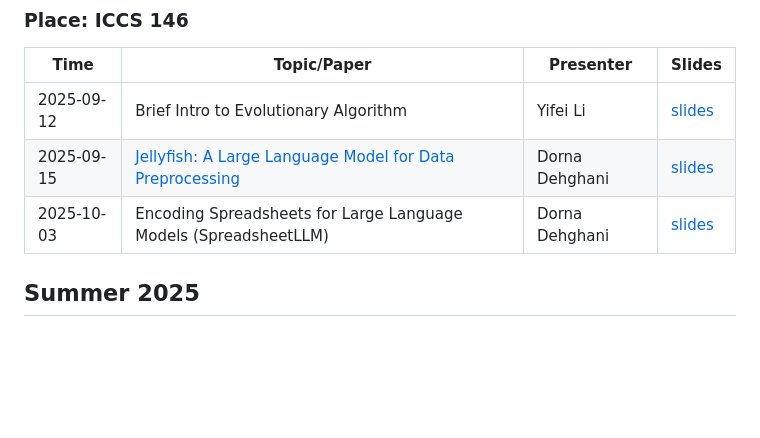
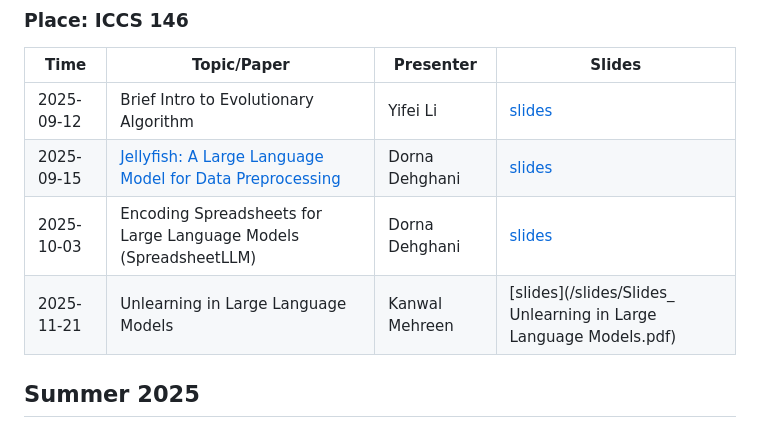
Before and after one commit to UBC-DMM/NARG, a Markdown page: README.md, the part around the change. Rendered like a GitHub page; blank space fills up the shorter version.

```diff
--- a/README.md
+++ b/README.md
@@ -49,6 +49,7 @@ Example:
 | 2025-09-12  | Brief Intro to Evolutionary Algorithm | Yifei Li | [slides](/slides/EA.pdf) |
 | 2025-09-15 | [Jellyfish: A Large Language Model for Data Preprocessing](https://aclanthology.org/2024.emnlp-main.497.pdf) | Dorna Dehghani | [slides](/slides/JellyfishandSpreadsheetLLM.pdf)|
 | 2025-10-03  | Encoding Spreadsheets for Large Language Models (SpreadsheetLLM) | Dorna Dehghani | [slides](/slides/JellyfishandSpreadsheetLLM.pdf) |
+| 2025-11-21  | Unlearning in Large Language Models | Kanwal Mehreen | [slides](/slides/Slides_ Unlearning in Large Language Models.pdf) |
 
 
 ## Summer 2025
```
